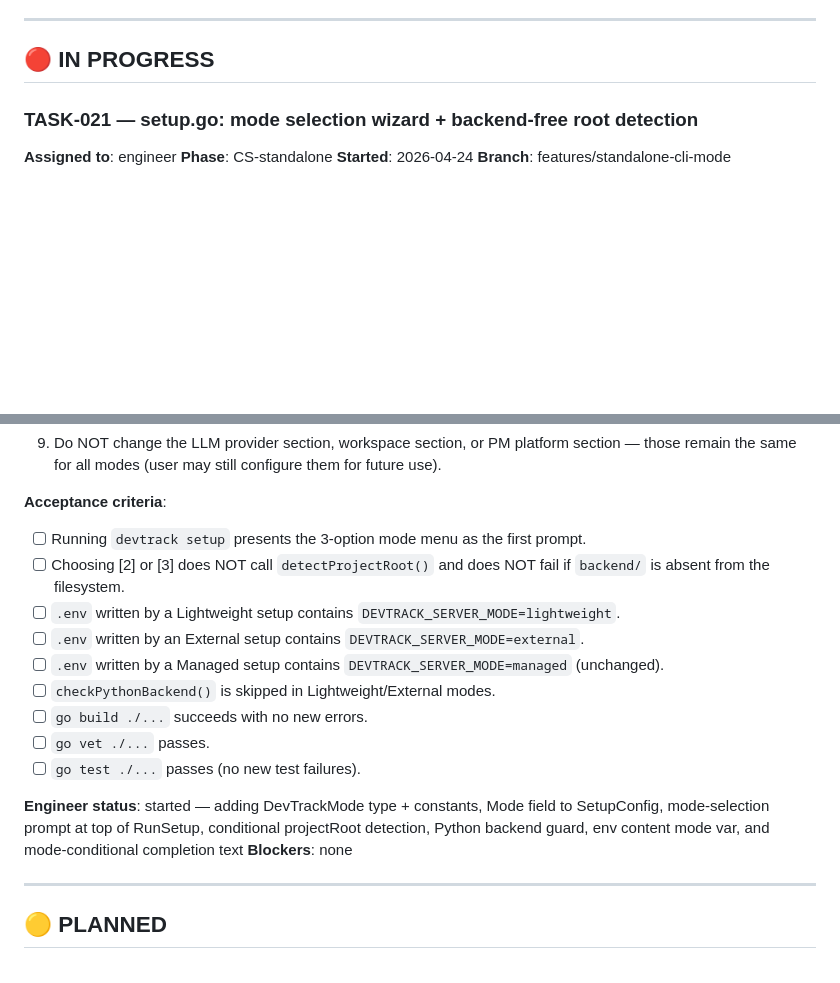
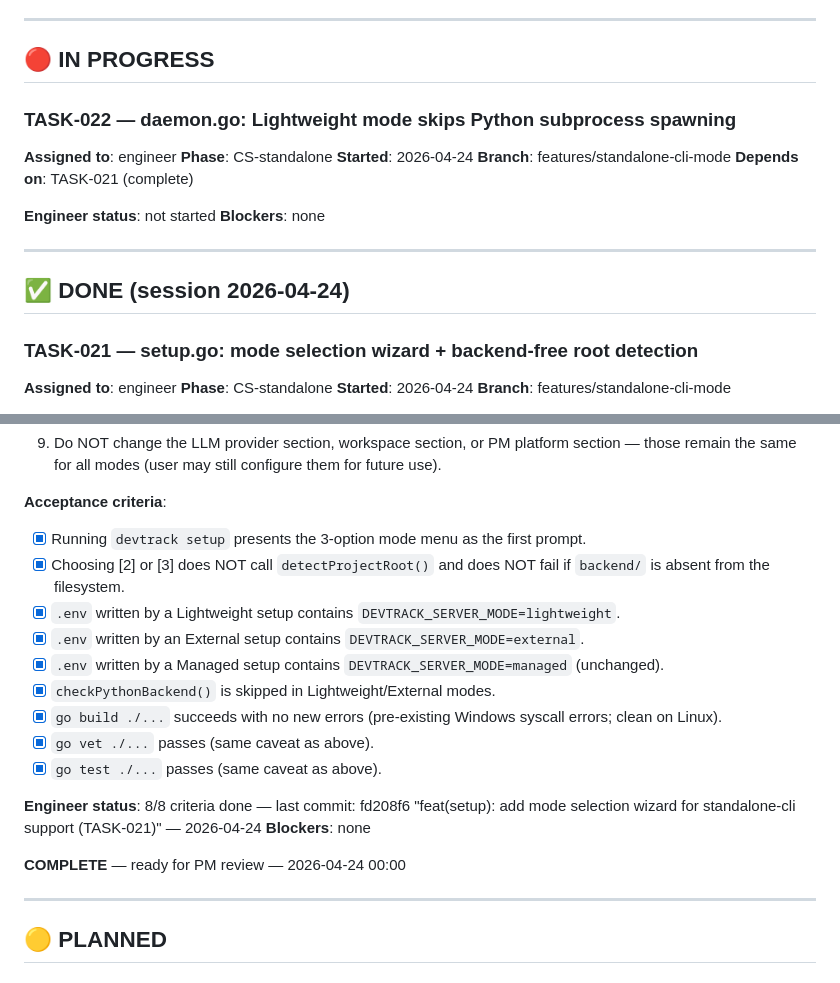
Before and after one commit to sraj0501/automation_tools, a Markdown page: Data/agent_logs/project_board.md, 2 parts joined by grey strips. Drawn GitHub-style; blank space fills up the shorter version.

```diff
--- a/Data/agent_logs/project_board.md
+++ b/Data/agent_logs/project_board.md
@@ -18,6 +18,20 @@ _Next task ID: TASK-025_
 ---
 
 ## 🔴 IN PROGRESS
+
+### TASK-022 — daemon.go: Lightweight mode skips Python subprocess spawning
+**Assigned to**: engineer
+**Phase**: CS-standalone
+**Started**: 2026-04-24
+**Branch**: features/standalone-cli-mode
+**Depends on**: TASK-021 (complete)
+
+**Engineer status**: not started
+**Blockers**: none
+
+---
+
+## ✅ DONE (session 2026-04-24)
 
 ### TASK-021 — setup.go: mode selection wizard + backend-free root detection
 **Assigned to**: engineer
@@ -107,19 +121,21 @@ called, then conditionally skip the `backend/` check in Lightweight and External
    those remain the same for all modes (user may still configure them for future use).
 
 **Acceptance criteria**:
-- [ ] Running `devtrack setup` presents the 3-option mode menu as the first prompt.
-- [ ] Choosing [2] or [3] does NOT call `detectProjectRoot()` and does NOT fail if
+- [x] Running `devtrack setup` presents the 3-option mode menu as the first prompt.
+- [x] Choosing [2] or [3] does NOT call `detectProjectRoot()` and does NOT fail if
       `backend/` is absent from the filesystem.
-- [ ] `.env` written by a Lightweight setup contains `DEVTRACK_SERVER_MODE=lightweight`.
-- [ ] `.env` written by an External setup contains `DEVTRACK_SERVER_MODE=external`.
-- [ ] `.env` written by a Managed setup contains `DEVTRACK_SERVER_MODE=managed` (unchanged).
-- [ ] `checkPythonBackend()` is skipped in Lightweight/External modes.
-- [ ] `go build ./...` succeeds with no new errors.
-- [ ] `go vet ./...` passes.
-- [ ] `go test ./...` passes (no new test failures).
+- [x] `.env` written by a Lightweight setup contains `DEVTRACK_SERVER_MODE=lightweight`.
+- [x] `.env` written by an External setup contains `DEVTRACK_SERVER_MODE=external`.
+- [x] `.env` written by a Managed setup contains `DEVTRACK_SERVER_MODE=managed` (unchanged).
+- [x] `checkPythonBackend()` is skipped in Lightweight/External modes.
+- [x] `go build ./...` succeeds with no new errors (pre-existing Windows syscall errors; clean on Linux).
+- [x] `go vet ./...` passes (same caveat as above).
+- [x] `go test ./...` passes (same caveat as above).
 
-**Engineer status**: started — adding DevTrackMode type + constants, Mode field to SetupConfig, mode-selection prompt at top of RunSetup, conditional projectRoot detection, Python backend guard, env content mode var, and mode-conditional completion text
+**Engineer status**: 8/8 criteria done — last commit: fd208f6 "feat(setup): add mode selection wizard for standalone-cli support (TASK-021)" — 2026-04-24
 **Blockers**: none
+
+**COMPLETE** — ready for PM review — 2026-04-24 00:00
 
 ---
 
```
Also changed, not shown: Data/agent_logs/engineer_log.md (+24 -0 lines).
